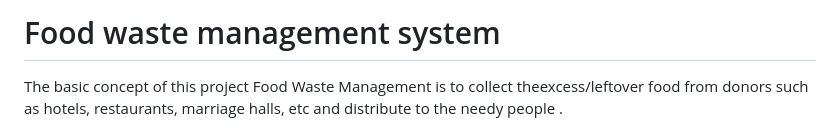
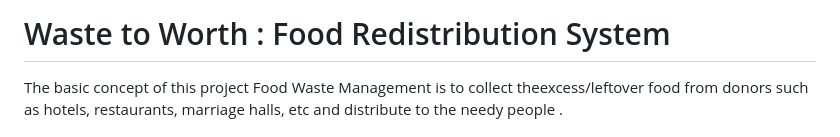
Before and after one commit to RA3LIANA/Waste-to-Worth, a Markdown page: README.md, the part around one of its changes. Rendered like a GitHub page.

```diff
--- a/README.md
+++ b/README.md
@@ -1,4 +1,4 @@
-# Food waste management system
+# Waste to Worth : Food Redistribution System
 <!-- <img src="img/coverimage.jpeg"> -->
 <p>  The basic concept of this project  Food Waste Management is to collect theexcess/leftover food from donors such as hotels, restaurants, marriage halls, etc and distribute to  the  needy people .</p>
 <h2>Tools and Technologies</h2>
```
Also changed, not shown: other parts of README.md (+0 -2 lines).
